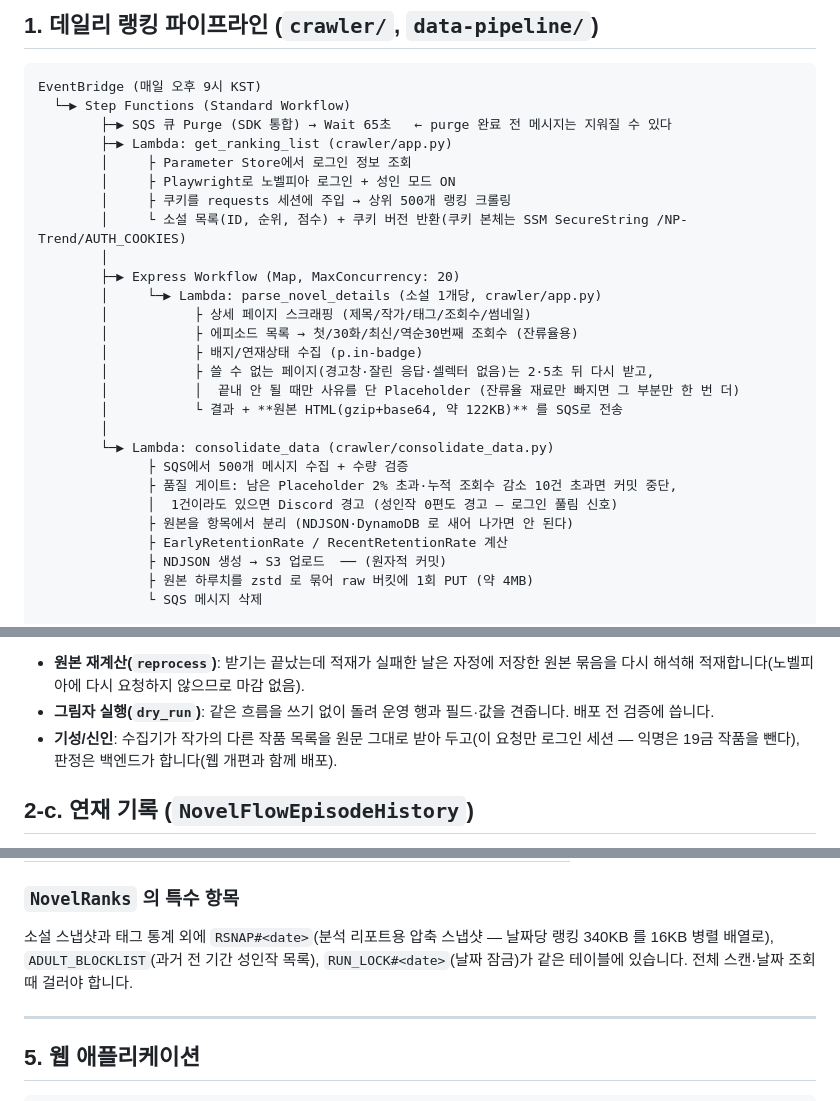
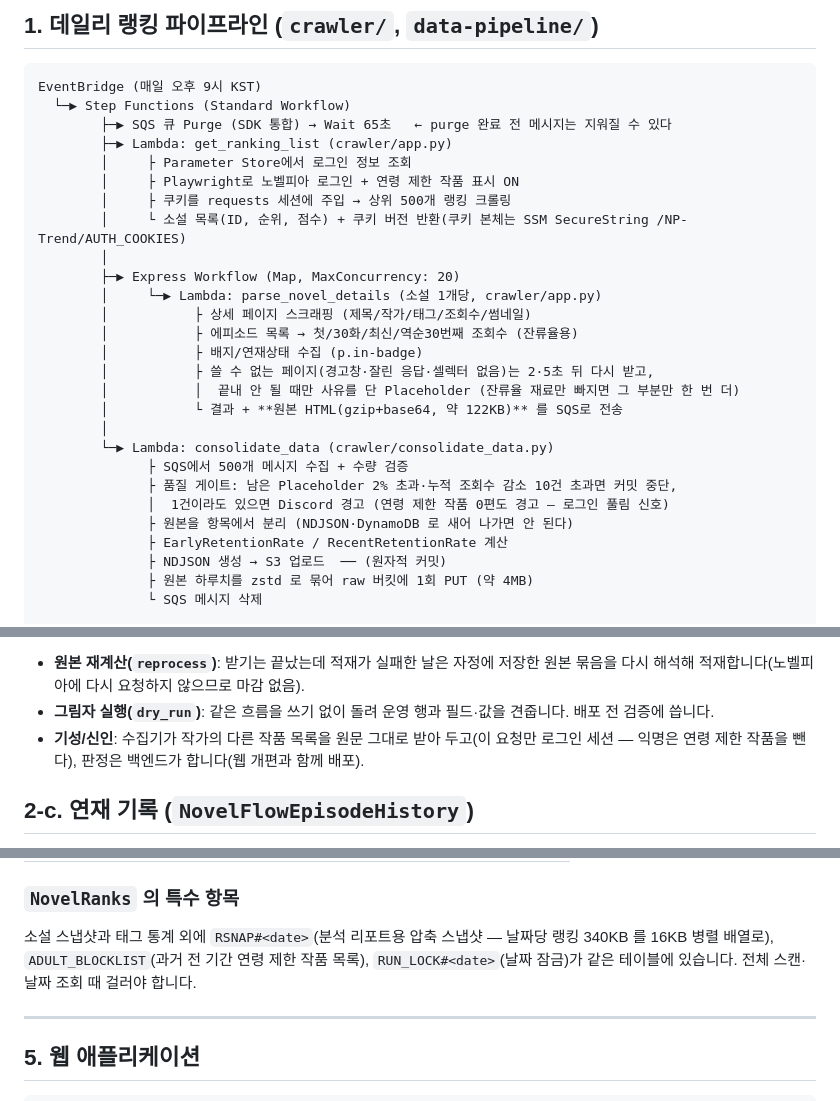
Before and after one commit to hrtar0305/NovelFlow, a Markdown page: docs/ARCHITECTURE.md, 3 parts joined by grey strips. Rendered like a GitHub page.

```diff
--- a/docs/ARCHITECTURE.md
+++ b/docs/ARCHITECTURE.md
@@ -20,7 +20,7 @@ EventBridge (매일 오후 9시 KST)
         ├─▶ SQS 큐 Purge (SDK 통합) → Wait 65초   ← purge 완료 전 메시지는 지워질 수 있다
         ├─▶ Lambda: get_ranking_list (crawler/app.py)
         │     ├ Parameter Store에서 로그인 정보 조회
-        │     ├ Playwright로 노벨피아 로그인 + 성인 모드 ON
+        │     ├ Playwright로 노벨피아 로그인 + 연령 제한 작품 표시 ON
         │     ├ 쿠키를 requests 세션에 주입 → 상위 500개 랭킹 크롤링
         │     └ 소설 목록(ID, 순위, 점수) + 쿠키 버전 반환(쿠키 본체는 SSM SecureString /NP-Trend/AUTH_COOKIES)
         │
@@ -36,7 +36,7 @@ EventBridge (매일 오후 9시 KST)
         └─▶ Lambda: consolidate_data (crawler/consolidate_data.py)
               ├ SQS에서 500개 메시지 수집 + 수량 검증
               ├ 품질 게이트: 남은 Placeholder 2% 초과·누적 조회수 감소 10건 초과면 커밋 중단,
-              │  1건이라도 있으면 Discord 경고 (성인작 0편도 경고 — 로그인 풀림 신호)
+              │  1건이라도 있으면 Discord 경고 (연령 제한 작품 0편도 경고 — 로그인 풀림 신호)
               ├ 원본을 항목에서 분리 (NDJSON·DynamoDB 로 새어 나가면 안 된다)
               ├ EarlyRetentionRate / RecentRetentionRate 계산
               ├ NDJSON 생성 → S3 업로드  ── (원자적 커밋)
@@ -129,7 +129,7 @@ EventBridge Scheduler (매일 00:00 KST)             ← 11:30·23:30 에는 수
 
 - **원본 재계산(`reprocess`)**: 받기는 끝났는데 적재가 실패한 날은 자정에 저장한 원본 묶음을 다시 해석해 적재합니다(노벨피아에 다시 요청하지 않으므로 마감 없음).
 - **그림자 실행(`dry_run`)**: 같은 흐름을 쓰기 없이 돌려 운영 행과 필드·값을 견줍니다. 배포 전 검증에 씁니다.
-- **기성/신인**: 수집기가 작가의 다른 작품 목록을 원문 그대로 받아 두고(이 요청만 로그인 세션 — 익명은 19금 작품을 뺀다), 판정은 백엔드가 합니다(웹 개편과 함께 배포).
+- **기성/신인**: 수집기가 작가의 다른 작품 목록을 원문 그대로 받아 두고(이 요청만 로그인 세션 — 익명은 연령 제한 작품을 뺀다), 판정은 백엔드가 합니다(웹 개편과 함께 배포).
 
 ## 2-c. 연재 기록 (`NovelFlowEpisodeHistory`)
 
@@ -212,7 +212,7 @@ EventBridge Scheduler (매일 00:00 KST)             ← 11:30·23:30 에는 수
 ### `NovelRanks` 의 특수 항목
 
 소설 스냅샷과 태그 통계 외에 `RSNAP#<date>`(분석 리포트용 압축 스냅샷 — 날짜당 랭킹 340KB 를 16KB 병렬 배열로),
-`ADULT_BLOCKLIST`(과거 전 기간 성인작 목록), `RUN_LOCK#<date>`(날짜 잠금)가 같은 테이블에 있습니다. 전체 스캔·날짜 조회 때 걸러야 합니다.
+`ADULT_BLOCKLIST`(과거 전 기간 연령 제한 작품 목록), `RUN_LOCK#<date>`(날짜 잠금)가 같은 테이블에 있습니다. 전체 스캔·날짜 조회 때 걸러야 합니다.
 
 ---
 
```
Also changed, not shown: README.md (+6 -6 lines).
